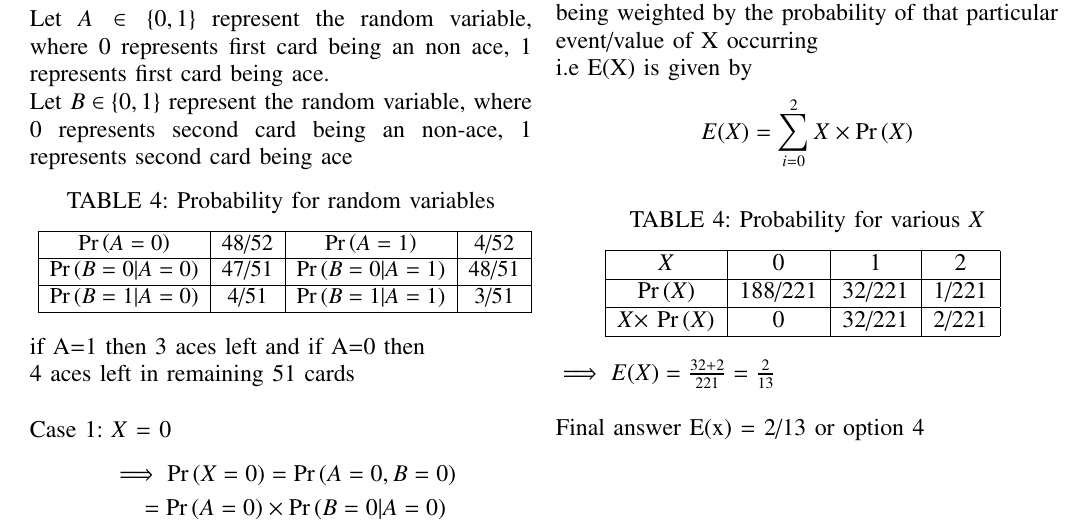
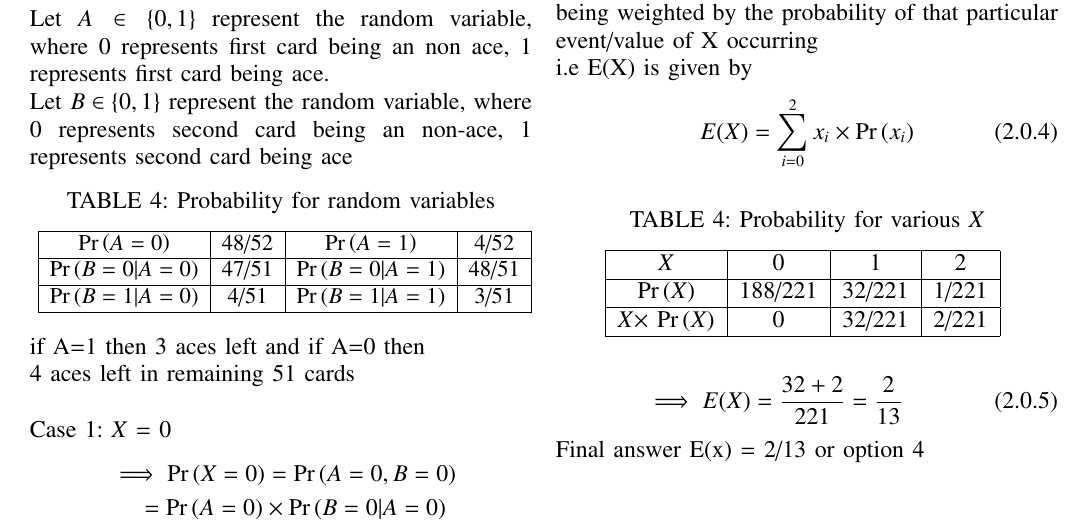
Before and after one commit to tyagio/AI1103, a LaTeX problem sheet (assignment1/assignment1.tex): part of the page, cut so that both start at the same text. Compiled offline with pdfLaTeX.

Commit message:
Update assignment1.tex

```diff
--- a/assignment1/assignment1.tex
+++ b/assignment1/assignment1.tex
@@ -198,7 +198,10 @@ Case 3: \emph{X} = 2
 \end{align}
 
  Now we know that E(X) denotes the average or expectation value which means that E(X) is the weighted average of all values X can take,each value being weighted by the probability of that particular event/value of X occurring\\
- i.e E(X) is given by\[E(X) = {\sum_{i=0}^2 X\times \pr{X} }\]
+ i.e E(X) is given by
+ \begin{align}
+      E(X) = {\sum_{i=0}^2 x_i\times \pr{x_i} }
+ \end{align}
 
 \begin{table}[ht]
     \caption{Probability for various \emph{X}}
@@ -214,7 +217,8 @@ Case 3: \emph{X} = 2
 \end{tabular}
 \label{Tab:Tcr}
 \end{table}
-$\implies E(X) = \frac{32 +2}{221} =\frac{2}{13}\\$
-
+\begin{align}
+\implies E(X) = \frac{32 +2}{221} =\frac{2}{13}
+\end{align}
 Final answer E(x) = 2/13 or option 4
 \end{document}
```
